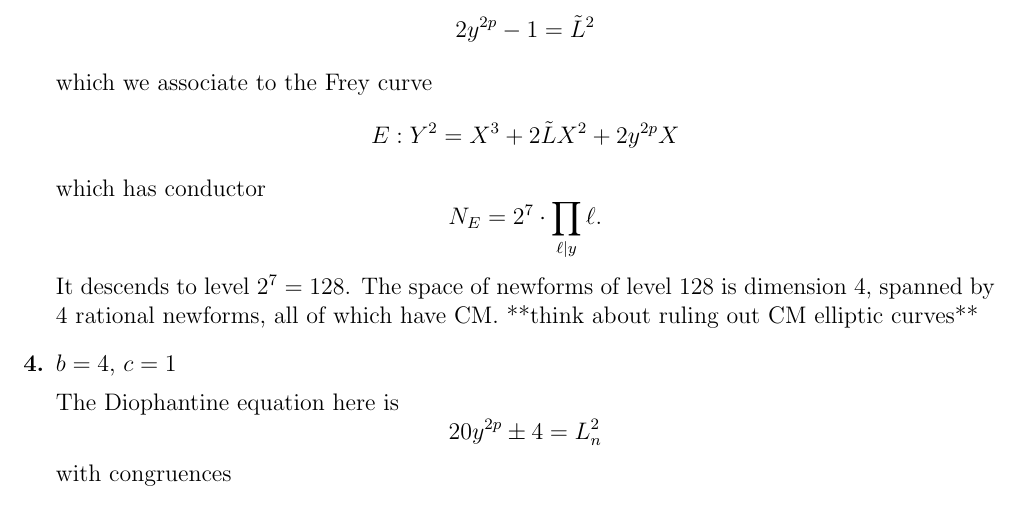
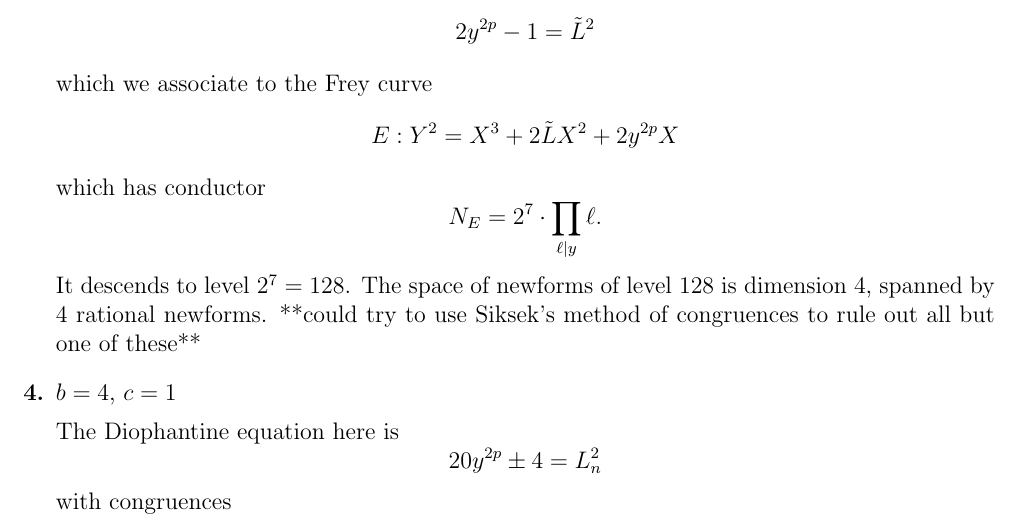
Before and after one commit to jksilliman/modularity, a LaTeX document (Progress_OnPerfectPowers.tex): part of page 10 of 17, cut so that both start at the same text. Compiled offline with pdfLaTeX.

Commit message:
edited specific examples

```diff
--- a/Progress_OnPerfectPowers.tex
+++ b/Progress_OnPerfectPowers.tex
@@ -522,7 +522,7 @@ which we associate to the Frey curve
 \[ E: Y^2 = X^3 + 2\tilde{L}X^2+2y^{2p}X \]
 which has conductor
 \[N_E = 2^7 \cdot \prod_{\ell |y} \ell. \]
-It descends to level $2^7 = 128$.  The space of newforms of level $128$ is dimension $4$, spanned by $4$ rational newforms, all of which have CM.  **think about ruling out CM elliptic curves**
+It descends to level $2^7 = 128$.  The space of newforms of level $128$ is dimension $4$, spanned by $4$ rational newforms. **could try to use Siksek's method of congruences to rule out all but one of these**
 
 
 \item[\textbf{4.}] $b = 4$, $c = 1$
```
Also changed, not shown: Progress_OnPerfectPowers.tex (17 more changed lines).
